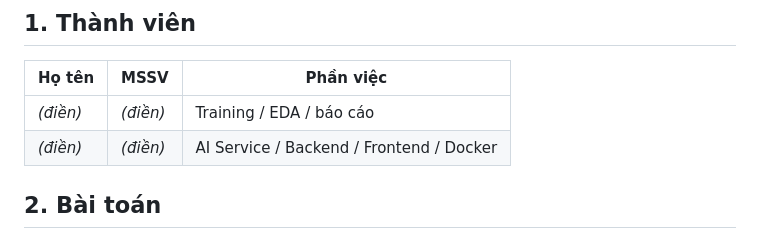
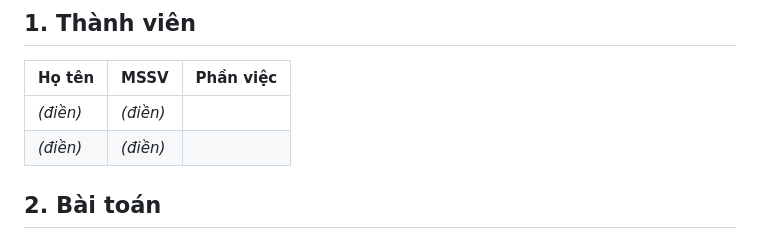
Before and after one commit to hoangnhat08/18_10123237_10123242_DuDoanGiaXeHoi, a Markdown page: README.md, the part around the change. Rendered like a GitHub page.

Commit message:
Update team member section in README
Removed specific roles from team member section.

```diff
--- a/README.md
+++ b/README.md
@@ -6,8 +6,8 @@
 
 | Họ tên | MSSV | Phần việc |
 |---|---|---|
-| *(điền)* | *(điền)* | Training / EDA / báo cáo |
-| *(điền)* | *(điền)* | AI Service / Backend / Frontend / Docker |
+| *(điền)* | *(điền)* |
+| *(điền)* | *(điền)* |
 
 ## 2. Bài toán
 
```
